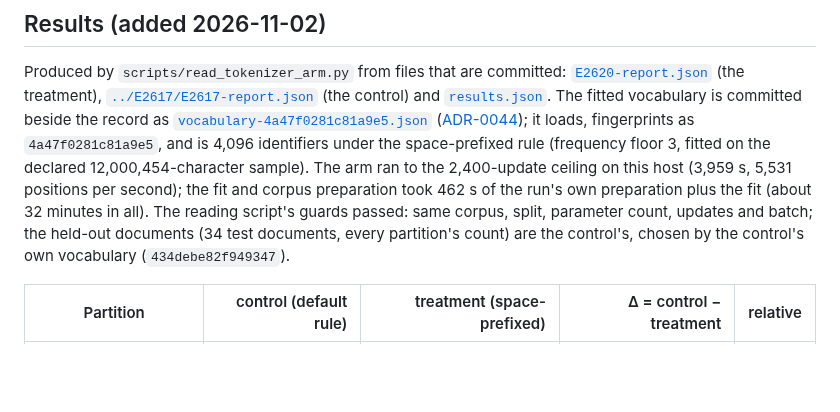
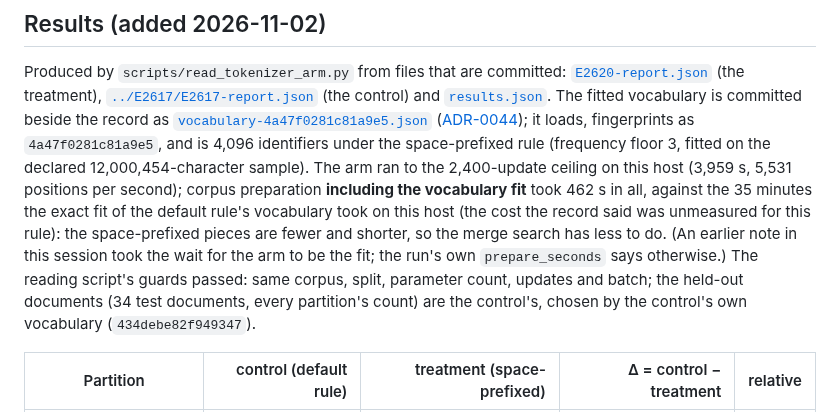
Before and after one commit to bhogesararam23/chakaso, a Markdown page: experiments/E2620/record.md, the part around the change. Rendered like a GitHub page; blank space fills up the shorter version.

Commit message:
research: correct E2620's account of the fit time
The record said the preparation and fit took about 32 minutes; the run's own prepare_seconds is 462 s for preparation including the fit, against the 35 minutes the default rule's exact fit took. The
space-prefixed rule's fit is therefore cheap, which the record had listed as unmeasured. No outcome or number changes.

```diff
--- a/experiments/E2620/record.md
+++ b/experiments/E2620/record.md
@@ -89,7 +89,7 @@ python scripts/read_tokenizer_arm.py --treatment data/experiments/E2620/seed-7/r
 
 Produced by `scripts/read_tokenizer_arm.py` from files that are committed: [`E2620-report.json`](E2620-report.json) (the treatment), [`../E2617/E2617-report.json`](../E2617/E2617-report.json) (the control) and [`results.json`](results.json). The fitted vocabulary is committed beside the record as
 [`vocabulary-4a47f0281c81a9e5.json`](vocabulary-4a47f0281c81a9e5.json) ([ADR-0044](../../docs/decisions/ADR-0044-a-vocabulary-a-record-cites-is-committed-beside-it.md)); it loads, fingerprints as `4a47f0281c81a9e5`, and is 4,096 identifiers under the space-prefixed rule (frequency floor 3, fitted on the declared
-12,000,454-character sample). The arm ran to the 2,400-update ceiling on this host (3,959 s, 5,531 positions per second); the fit and corpus preparation took 462 s of the run's own preparation plus the fit (about 32 minutes in all). The reading script's guards passed: same corpus, split, parameter count, updates and batch; the held-out documents
+12,000,454-character sample). The arm ran to the 2,400-update ceiling on this host (3,959 s, 5,531 positions per second); corpus preparation **including the vocabulary fit** took 462 s in all, against the 35 minutes the exact fit of the default rule's vocabulary took on this host (the cost the record said was unmeasured for this rule): the space-prefixed pieces are fewer and shorter, so the merge search has less to do. (An earlier note in this session took the wait for the arm to be the fit; the run's own `prepare_seconds` says otherwise.) The reading script's guards passed: same corpus, split, parameter count, updates and batch; the held-out documents
 (34 test documents, every partition's count) are the control's, chosen by the control's own vocabulary (`434debe82f949347`).
 
 | Partition | control (default rule) | treatment (space-prefixed) | Δ = control − treatment | relative |
```
